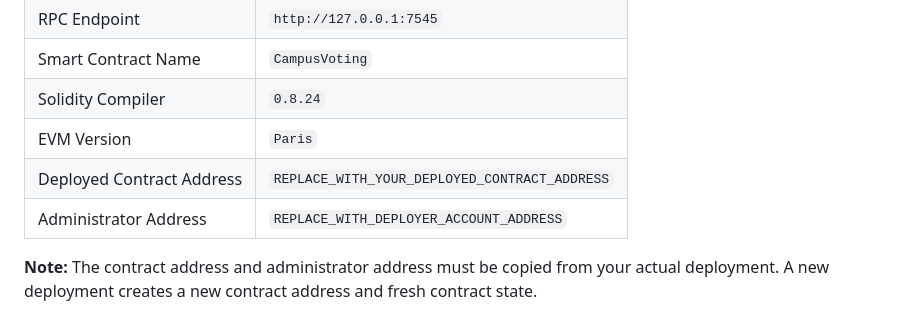
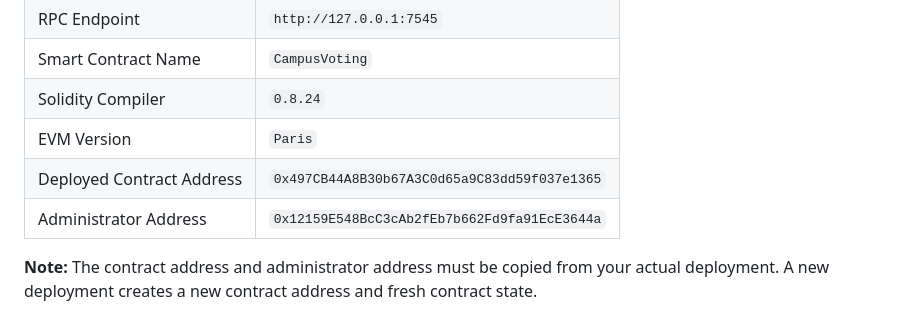
Before and after one commit to arnuvp/CampusVotingDApp, a Markdown page: README.md, the part around one of its changes. Drawn GitHub-style.

```diff
--- a/README.md
+++ b/README.md
@@ -166,8 +166,8 @@ The application is deployed on a local Ganache blockchain for development and te
 | Smart Contract Name | `CampusVoting` |
 | Solidity Compiler | `0.8.24` |
 | EVM Version | `Paris` |
-| Deployed Contract Address | `REPLACE_WITH_YOUR_DEPLOYED_CONTRACT_ADDRESS` |
-| Administrator Address | `REPLACE_WITH_DEPLOYER_ACCOUNT_ADDRESS` |
+| Deployed Contract Address | `0x497CB44A8B30b67A3C0d65a9C83dd59f037e1365` |
+| Administrator Address | `0x12159E548BcC3cAb2fEb7b662Fd9fa91EcE3644a` |
 
 **Note:** The contract address and administrator address must be copied from your actual deployment. A new deployment creates a new contract address and fresh contract state.
 
```
Also changed, not shown: other parts of README.md (+34 -6 lines).
